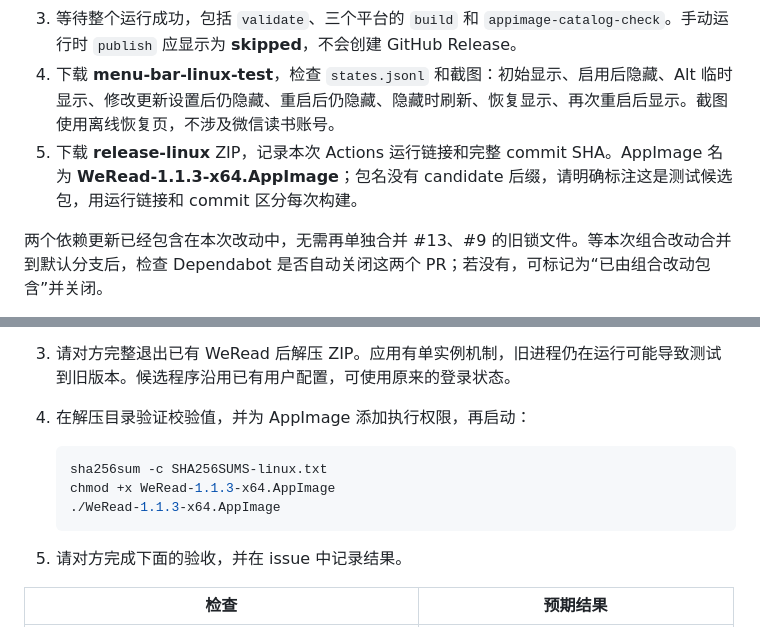
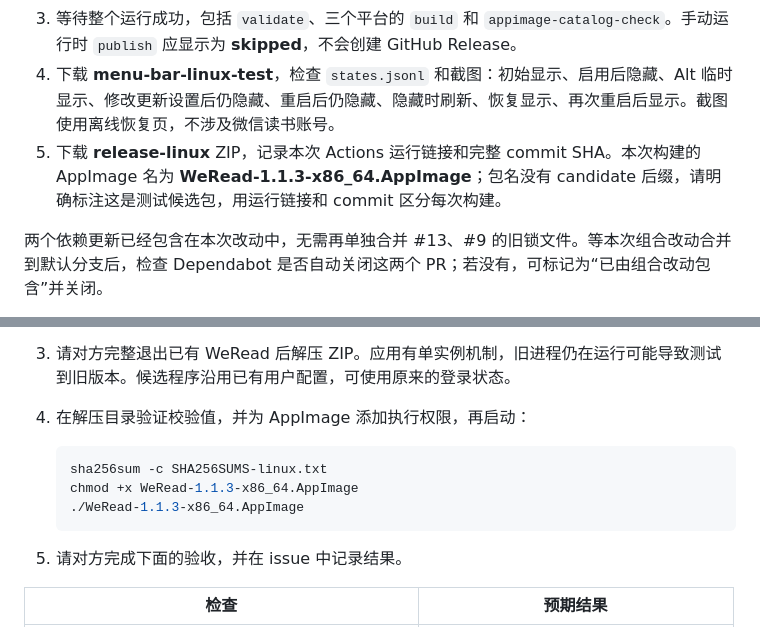
Before and after one commit to NeilYXIN/WeRead_Desktop, a Markdown page: docs/MENU_BAR_TESTING_zh_CN.md, 2 parts joined by grey strips. GitHub-like rendering.

Commit message:
Document the verified Linux candidate artifact filename

````diff
--- a/docs/MENU_BAR_TESTING_zh_CN.md
+++ b/docs/MENU_BAR_TESTING_zh_CN.md
@@ -10,7 +10,7 @@
 2. 在仓库 **Actions → Release → Run workflow** 中选择包含本次改动的分支，手动运行。若新增的 workflow 尚未显示，先将改动合并到默认分支。
 3. 等待整个运行成功，包括 `validate`、三个平台的 `build` 和 `appimage-catalog-check`。手动运行时 `publish` 应显示为 **skipped**，不会创建 GitHub Release。
 4. 下载 **menu-bar-linux-test**，检查 `states.jsonl` 和截图：初始显示、启用后隐藏、Alt 临时显示、修改更新设置后仍隐藏、重启后仍隐藏、隐藏时刷新、恢复显示、再次重启后显示。截图使用离线恢复页，不涉及微信读书账号。
-5. 下载 **release-linux** ZIP，记录本次 Actions 运行链接和完整 commit SHA。AppImage 名为 **WeRead-1.1.3-x64.AppImage**；包名没有 candidate 后缀，请明确标注这是测试候选包，用运行链接和 commit 区分每次构建。
+5. 下载 **release-linux** ZIP，记录本次 Actions 运行链接和完整 commit SHA。本次构建的 AppImage 名为 **WeRead-1.1.3-x86_64.AppImage**；包名没有 candidate 后缀，请明确标注这是测试候选包，用运行链接和 commit 区分每次构建。
 
 两个依赖更新已经包含在本次改动中，无需再单独合并 #13、#9 的旧锁文件。等本次组合改动合并到默认分支后，检查 Dependabot 是否自动关闭这两个 PR；若没有，可标记为“已由组合改动包含”并关闭。
 
@@ -25,8 +25,8 @@
 
    ```sh
    sha256sum -c SHA256SUMS-linux.txt
-   chmod +x WeRead-1.1.3-x64.AppImage
-   ./WeRead-1.1.3-x64.AppImage
+   chmod +x WeRead-1.1.3-x86_64.AppImage
+   ./WeRead-1.1.3-x86_64.AppImage
    ```
 
 5. 请对方完成下面的验收，并在 issue 中记录结果。
````
